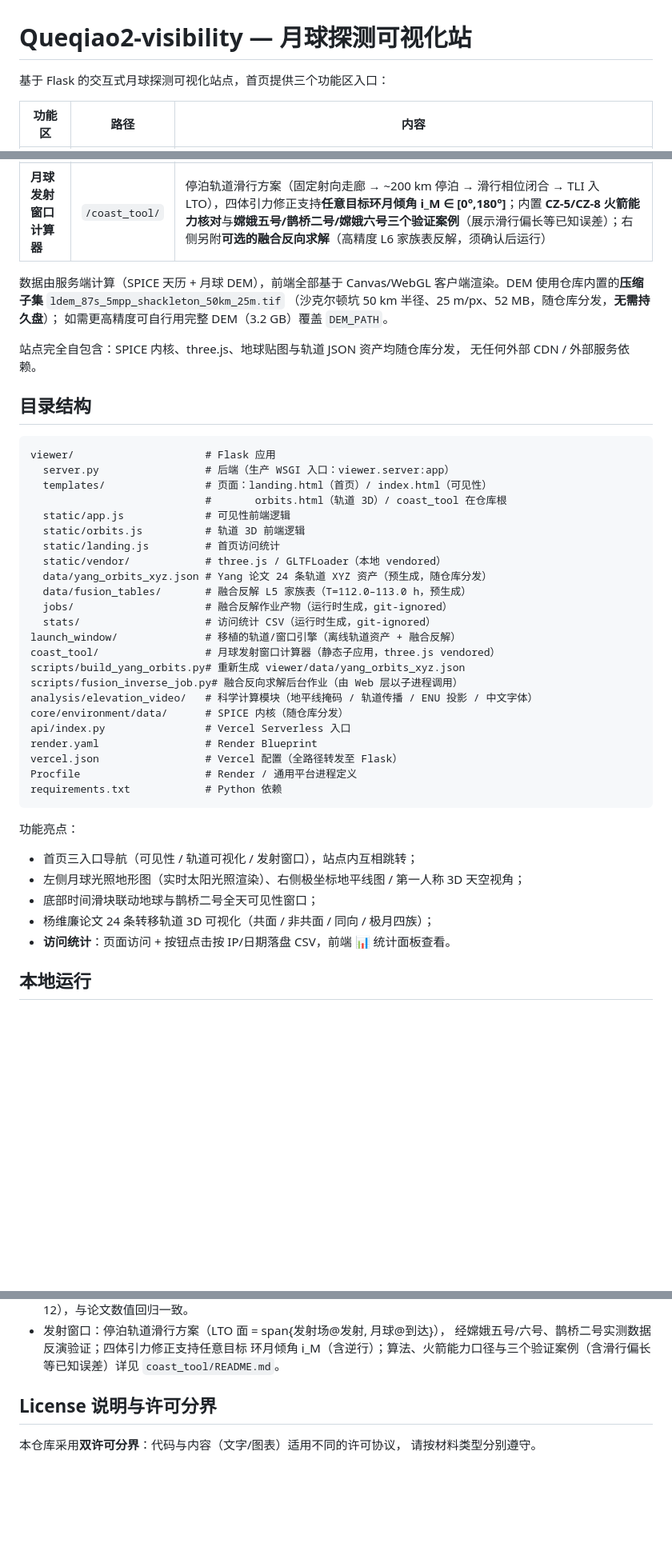
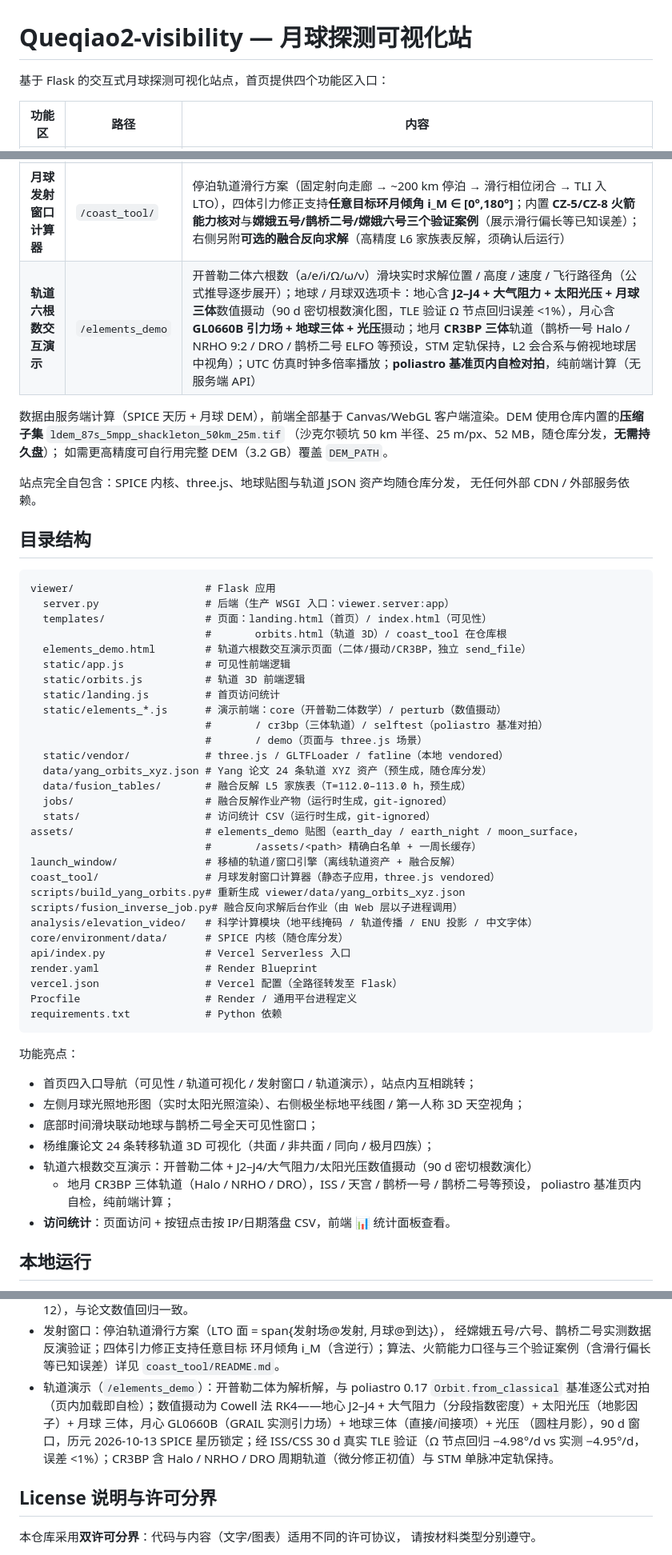
Before and after one commit to Aequatio-Space/Queqiao2-visibility, a Markdown page: README.md, 3 parts joined by grey strips. Shown at 80% size. Drawn GitHub-style; blank space fills up the shorter version.

Commit message:
docs: document elements_demo as 4th site entry in README
Co-Authored-By: Claude Sonnet 4.6 noreply@anthropic.com

````diff
--- a/README.md
+++ b/README.md
@@ -1,12 +1,13 @@
 # Queqiao2-visibility — 月球探测可视化站
 
-基于 Flask 的交互式月球探测可视化站点，首页提供三个功能区入口：
+基于 Flask 的交互式月球探测可视化站点，首页提供四个功能区入口：
 
 | 功能区 | 路径 | 内容 |
 | --- | --- | --- |
 | **轨道可见性分析** | `/visibility` | 月球南极极射投影 DEM 光照地形图（实时太阳光照渲染）、极坐标地平线图 / 第一人称 3D 天空视角，底部时间滑块联动展示地球与鹊桥二号（Queqiao-2）中继卫星的全天可见性窗口 |
 | **地月转移轨道可视化** | `/orbits` | 杨维廉论文 24 条地月转移轨道（表 1–4）在冻结 MEP 坐标系中的 three.js 三维展示：三栏工作台、搜索过滤与族谱分组、**任务时间轴动画**（航天器沿采样轨迹推进、月球沿真实轨迹移动）、**C3 柱状图**（点击选择）、聚焦选中、相机聚焦与视角预设；地球采用 NASA Blue Marble 昼夜贴图（复用 `coast_tool/assets/` 素材）（`launch_window` 引擎离线求解，SSE 推送） |
 | **月球发射窗口计算器** | `/coast_tool/` | 停泊轨道滑行方案（固定射向走廊 → ~200 km 停泊 → 滑行相位闭合 → TLI 入 LTO），四体引力修正支持**任意目标环月倾角 i_M ∈ [0°,180°]**；内置 **CZ-5/CZ-8 火箭能力核对**与**嫦娥五号/鹊桥二号/嫦娥六号三个验证案例**（展示滑行偏长等已知误差）；右侧另附**可选的融合反向求解**（高精度 L6 家族表反解，须确认后运行） |
+| **轨道六根数交互演示** | `/elements_demo` | 开普勒二体六根数（a/e/i/Ω/ω/ν）滑块实时求解位置 / 高度 / 速度 / 飞行路径角（公式推导逐步展开）；地球 / 月球双选项卡：地心含 **J2–J4 + 大气阻力 + 太阳光压 + 月球三体**数值摄动（90 d 密切根数演化图，TLE 验证 Ω 节点回归误差 <1%），月心含 **GL0660B 引力场 + 地球三体 + 光压**摄动；地月 **CR3BP 三体**轨道（鹊桥一号 Halo / NRHO 9:2 / DRO / 鹊桥二号 ELFO 等预设，STM 定轨保持，L2 会合系与俯视地球居中视角）；UTC 仿真时钟多倍率播放；**poliastro 基准页内自检对拍**，纯前端计算（无服务端 API） |
 
 数据由服务端计算（SPICE 天历 + 月球 DEM），前端全部基于 Canvas/WebGL
 客户端渲染。DEM 使用仓库内置的**压缩子集** `ldem_87s_5mpp_shackleton_50km_25m.tif`
@@ -23,14 +24,20 @@ viewer/                     # Flask 应用
   server.py                 # 后端（生产 WSGI 入口：viewer.server:app）
   templates/                # 页面：landing.html（首页）/ index.html（可见性）
                             #       orbits.html（轨道 3D）/ coast_tool 在仓库根
+  elements_demo.html        # 轨道六根数交互演示页面（二体/摄动/CR3BP，独立 send_file）
   static/app.js             # 可见性前端逻辑
   static/orbits.js          # 轨道 3D 前端逻辑
   static/landing.js         # 首页访问统计
-  static/vendor/            # three.js / GLTFLoader（本地 vendored）
+  static/elements_*.js      # 演示前端：core（开普勒二体数学）/ perturb（数值摄动）
+                            #       / cr3bp（三体轨道）/ selftest（poliastro 基准对拍）
+                            #       / demo（页面与 three.js 场景）
+  static/vendor/            # three.js / GLTFLoader / fatline（本地 vendored）
   data/yang_orbits_xyz.json # Yang 论文 24 条轨道 XYZ 资产（预生成，随仓库分发）
   data/fusion_tables/       # 融合反解 L5 家族表（T=112.0–113.0 h，预生成）
   jobs/                     # 融合反解作业产物（运行时生成，git-ignored）
   stats/                    # 访问统计 CSV（运行时生成，git-ignored）
+assets/                     # elements_demo 贴图（earth_day / earth_night / moon_surface，
+                            #       /assets/<path> 精确白名单 + 一周长缓存）
 launch_window/              # 移植的轨道/窗口引擎（离线轨道资产 + 融合反解）
 coast_tool/                 # 月球发射窗口计算器（静态子应用，three.js vendored）
 scripts/build_yang_orbits.py# 重新生成 viewer/data/yang_orbits_xyz.json
@@ -45,10 +52,13 @@ requirements.txt            # Python 依赖
 ```
 
 功能亮点：
-- 首页三入口导航（可见性 / 轨道可视化 / 发射窗口），站点内互相跳转；
+- 首页四入口导航（可见性 / 轨道可视化 / 发射窗口 / 轨道演示），站点内互相跳转；
 - 左侧月球光照地形图（实时太阳光照渲染）、右侧极坐标地平线图 / 第一人称 3D 天空视角；
 - 底部时间滑块联动地球与鹊桥二号全天可见性窗口；
 - 杨维廉论文 24 条转移轨道 3D 可视化（共面 / 非共面 / 同向 / 极月四族）；
+- 轨道六根数交互演示：开普勒二体 + J2–J4/大气阻力/太阳光压数值摄动（90 d 密切根数演化）
+  + 地月 CR3BP 三体轨道（Halo / NRHO / DRO），ISS / 天宫 / 鹊桥一号 / 鹊桥二号等预设，
+  poliastro 基准页内自检，纯前端计算；
 - **访问统计**：页面访问 + 按钮点击按 IP/日期落盘 CSV，前端 📊 统计面板查看。
 
 ## 本地运行
@@ -232,6 +245,13 @@ vercel --prod
   经嫦娥五号/六号、鹊桥二号实测数据反演验证；四体引力修正支持任意目标
   环月倾角 i_M（含逆行）；算法、火箭能力口径与三个验证案例（含滑行偏长
   等已知误差）详见 `coast_tool/README.md`。
+- 轨道演示（`/elements_demo`）：开普勒二体为解析解，与 poliastro 0.17
+  `Orbit.from_classical` 基准逐公式对拍（页内加载即自检）；数值摄动为 Cowell
+  法 RK4——地心 J2–J4 + 大气阻力（分段指数密度）+ 太阳光压（地影因子）+ 月球
+  三体，月心 GL0660B（GRAIL 实测引力场）+ 地球三体（直接/间接项）+ 光压
+  （圆柱月影），90 d 窗口，历元 2026-10-13 SPICE 星历锁定；经 ISS/CSS 30 d
+  真实 TLE 验证（Ω 节点回归 −4.98°/d vs 实测 −4.95°/d，误差 <1%）；CR3BP
+  含 Halo / NRHO / DRO 周期轨道（微分修正初值）与 STM 单脉冲定轨保持。
 
 ## License 说明与许可分界
 
````
Also changed, not shown: other parts of README.md (+7 -4 lines).
